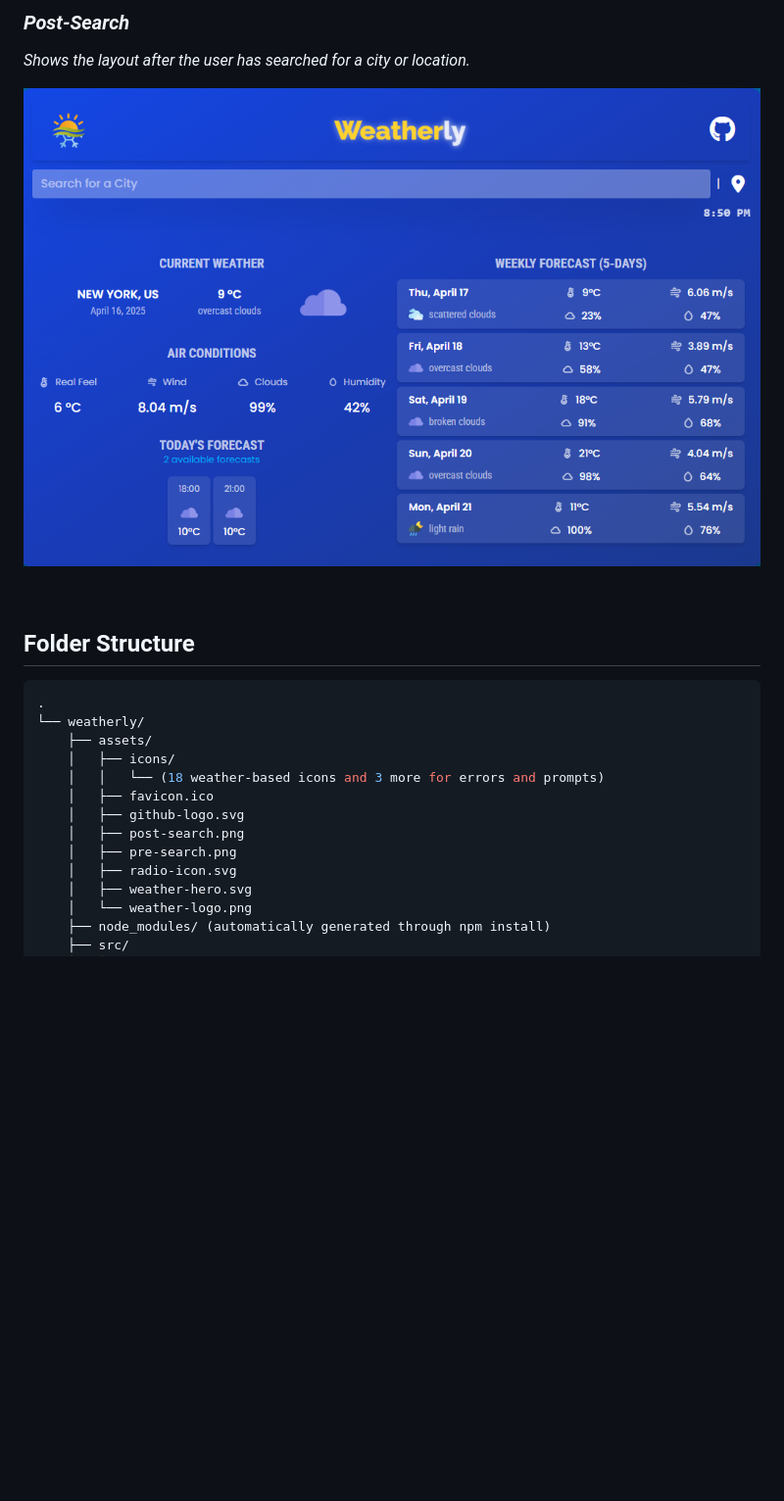
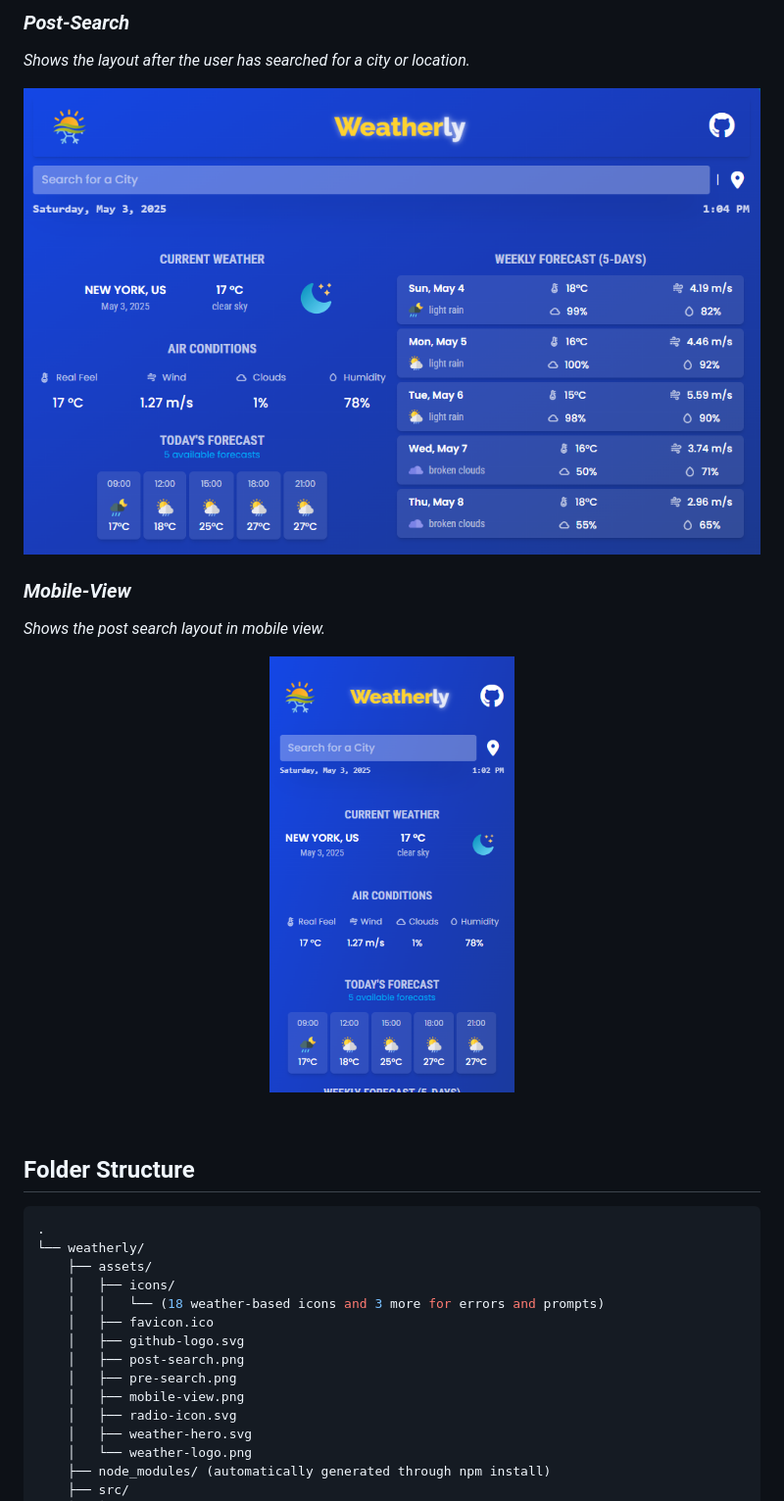
Before and after one commit to mdfaizan0/weatherly, a Markdown page: README.md, the part around the change printed below. Shown: that part at 98% size. Rendered like a GitHub page; pictures changed too: assets/mobile-view.png (added), assets/post-search.png; blank space fills up the shorter version.

Commit message:
Readme Improvements - Improved API Handling steps - Added Mobile-View screenshot - Updated Post-Search screenshot

```diff
--- a/README.md
+++ b/README.md
@@ -128,6 +129,12 @@ const API = {
   <img src="assets/post-search.png" alt="Post-Search">
 </p>
 
+### *Mobile-View*
+*Shows the post search layout in mobile view.*
+<p align="center">
+  <img src="assets/mobile-view.png" alt="Mobile-View" width="250">
+</p>
+
 
 <br>
 
@@ -143,6 +150,7 @@ const API = {
     │   ├── github-logo.svg
     │   ├── post-search.png
     │   ├── pre-search.png
+    │   ├── mobile-view.png
     │   ├── radio-icon.svg
     │   ├── weather-hero.svg
     │   └── weather-logo.png
```
Also changed, not shown: other parts of README.md (+3 -2 lines).
